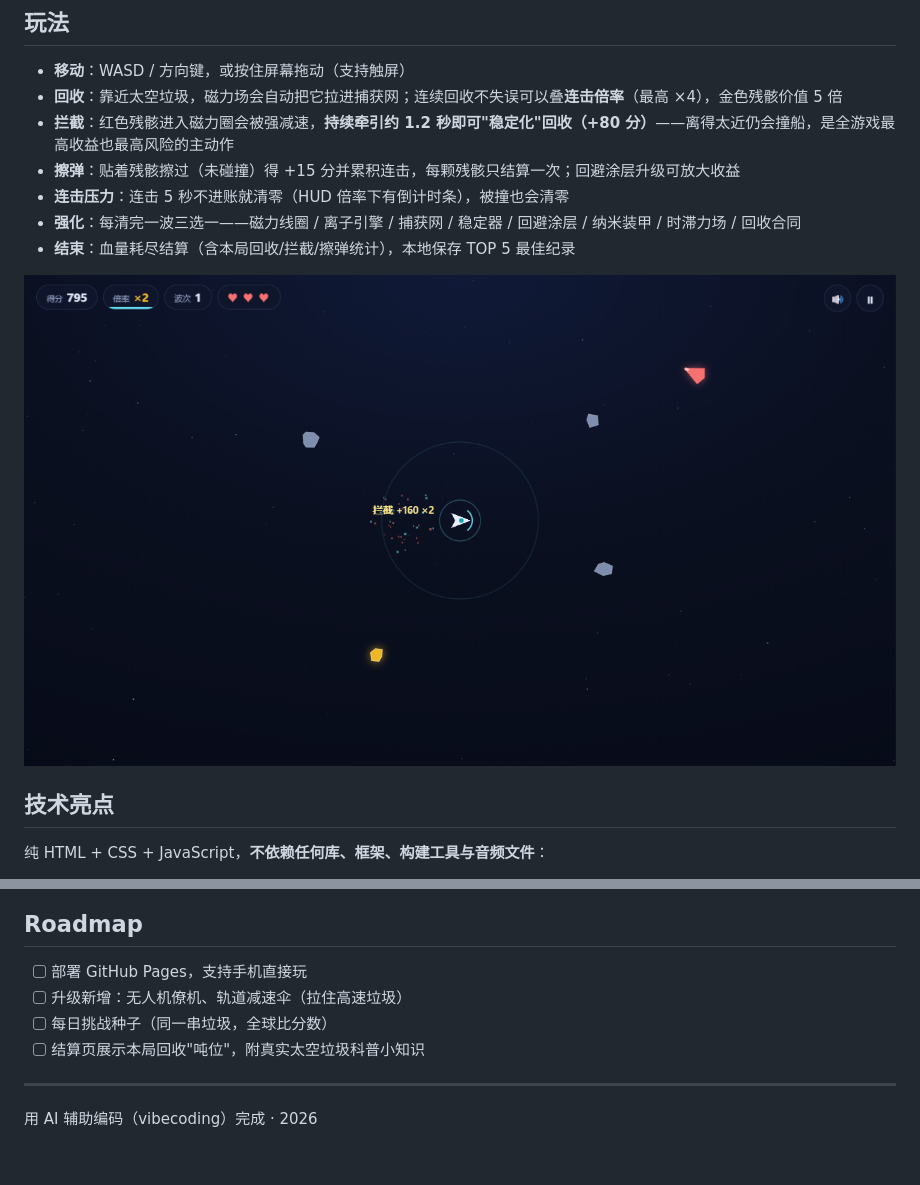
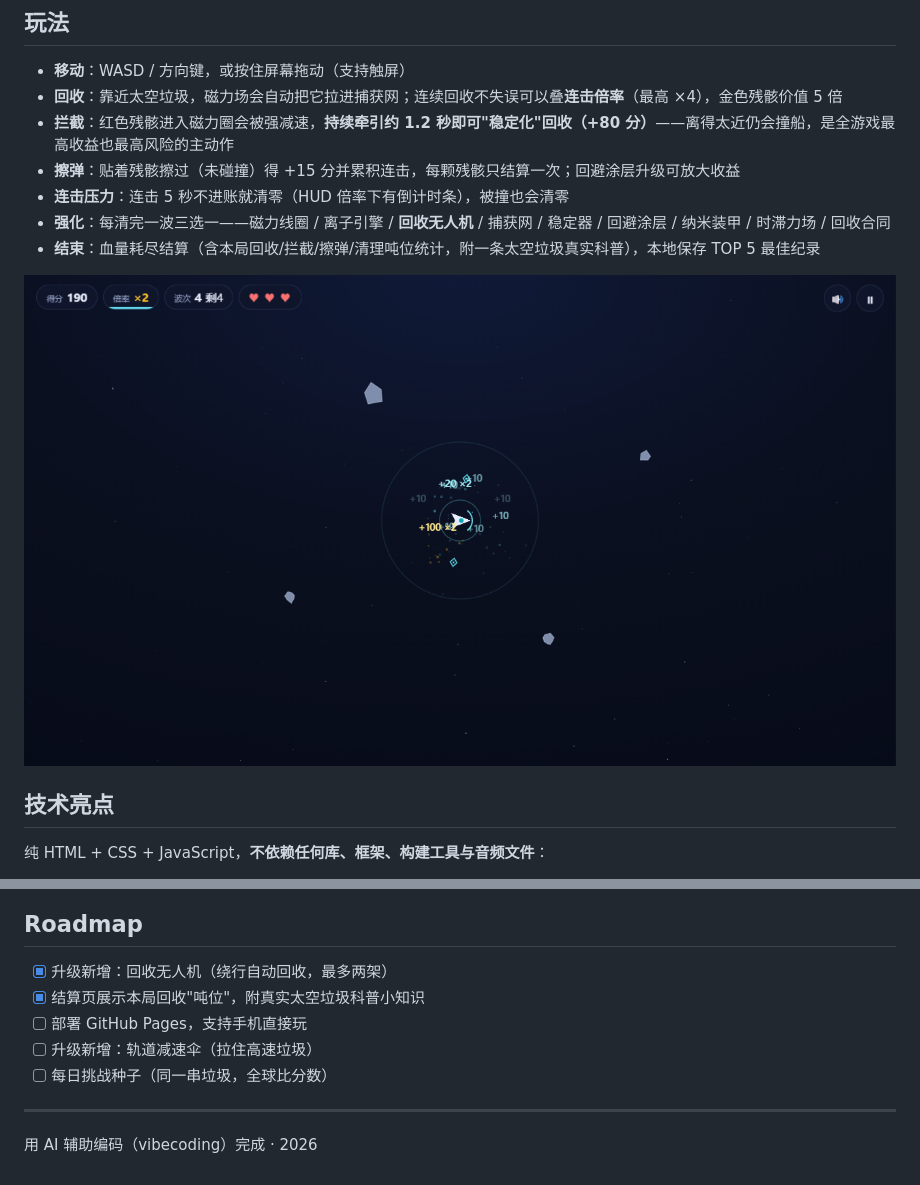
Before and after one commit to warm-one/orbit-sweeper, a Markdown page: README.md, 2 parts joined by grey strips. Rendered like a GitHub page; pictures changed too: shots/gameplay.png.

Commit message:
feat: 回收无人机、清理吨位统计与太空垃圾科普（Roadmap 两项）

```diff
--- a/README.md
+++ b/README.md
@@ -23,8 +23,8 @@ python -m http.server 8791
 - **拦截**：红色残骸进入磁力圈会被强减速，**持续牵引约 1.2 秒即可"稳定化"回收（+80 分）**——离得太近仍会撞船，是全游戏最高收益也最高风险的主动作
 - **擦弹**：贴着残骸擦过（未碰撞）得 +15 分并累积连击，每颗残骸只结算一次；回避涂层升级可放大收益
 - **连击压力**：连击 5 秒不进账就清零（HUD 倍率下有倒计时条），被撞也会清零
-- **强化**：每清完一波三选一——磁力线圈 / 离子引擎 / 捕获网 / 稳定器 / 回避涂层 / 纳米装甲 / 时滞力场 / 回收合同
-- **结束**：血量耗尽结算（含本局回收/拦截/擦弹统计），本地保存 TOP 5 最佳纪录
+- **强化**：每清完一波三选一——磁力线圈 / 离子引擎 / **回收无人机** / 捕获网 / 稳定器 / 回避涂层 / 纳米装甲 / 时滞力场 / 回收合同
+- **结束**：血量耗尽结算（含本局回收/拦截/擦弹/清理吨位统计，附一条太空垃圾真实科普），本地保存 TOP 5 最佳纪录
 
 ![战斗画面](shots/gameplay.png)
 
@@ -72,10 +72,11 @@ orbit-sweeper/
 
 ## Roadmap
 
+- [x] 升级新增：回收无人机（绕行自动回收，最多两架）
+- [x] 结算页展示本局回收"吨位"，附真实太空垃圾科普小知识
 - [ ] 部署 GitHub Pages，支持手机直接玩
-- [ ] 升级新增：无人机僚机、轨道减速伞（拉住高速垃圾）
+- [ ] 升级新增：轨道减速伞（拉住高速垃圾）
 - [ ] 每日挑战种子（同一串垃圾，全球比分数）
-- [ ] 结算页展示本局回收"吨位"，附真实太空垃圾科普小知识
 
 ---
 
```
Also changed, not shown: 6 other files.
